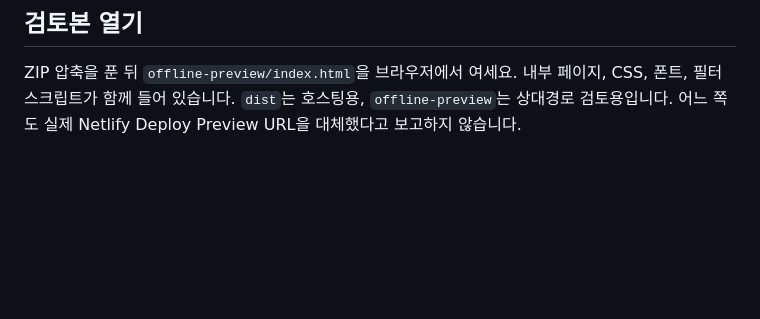
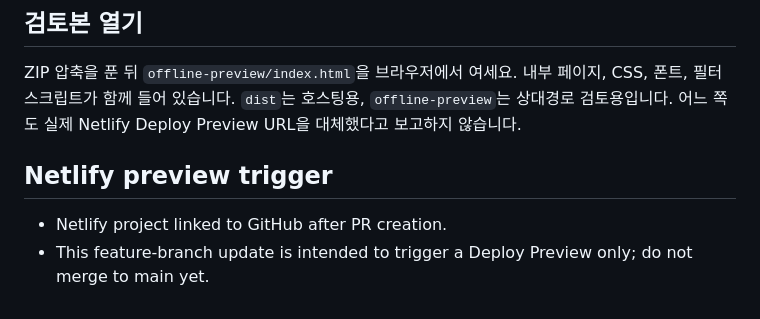
Before and after one commit to tnsuhak/australia-pharmacy-korea, a Markdown page: docs/HANDOFF.md, the part around the change. Rendered like a GitHub page; blank space fills up the shorter version.

Commit message:
chore: trigger Netlify deploy preview after Git connection

```diff
--- a/docs/HANDOFF.md
+++ b/docs/HANDOFF.md
@@ -118,3 +118,9 @@ Newcastle 영어의 2개 fact가 source_conflict 상태입니다. Curtin progres
 ## 검토본 열기
 
 ZIP 압축을 푼 뒤 `offline-preview/index.html`을 브라우저에서 여세요. 내부 페이지, CSS, 폰트, 필터 스크립트가 함께 들어 있습니다. `dist`는 호스팅용, `offline-preview`는 상대경로 검토용입니다. 어느 쪽도 실제 Netlify Deploy Preview URL을 대체했다고 보고하지 않습니다.
+
+
+## Netlify preview trigger
+
+- Netlify project linked to GitHub after PR creation.
+- This feature-branch update is intended to trigger a Deploy Preview only; do not merge to main yet.
```
